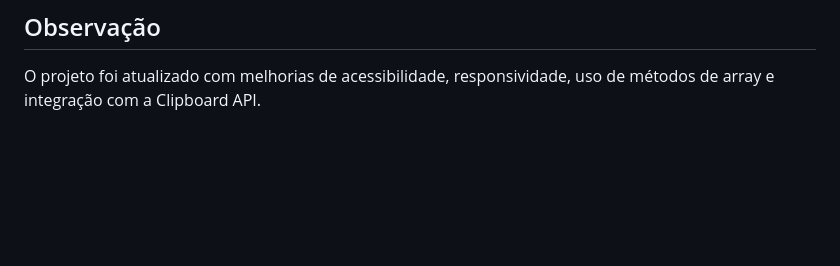
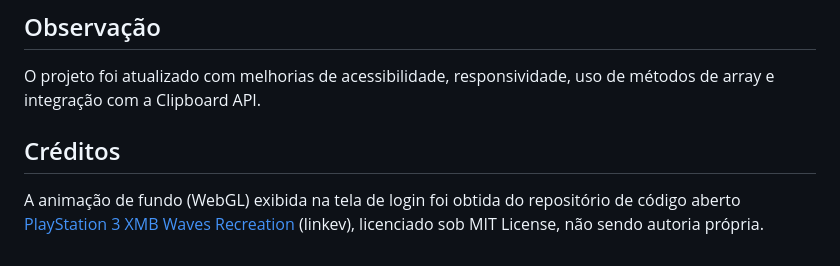
Before and after one commit to BarroS2026/Projeto_DFE_1_Jhonne, a Markdown page: README.md, the part around the change. Rendered like a GitHub page; blank space fills up the shorter version.

Commit message:
Update README with project details and credits
Added credits section and updated project details.

```diff
--- a/README.md
+++ b/README.md
@@ -89,3 +89,8 @@ ou publicado.
 
 ## Observação
 O projeto foi atualizado com melhorias de acessibilidade, responsividade, uso de métodos de array e integração com a Clipboard API.
+
+## Créditos
+A animação de fundo (WebGL) exibida na tela de login foi obtida do repositório de código
+aberto [PlayStation 3 XMB Waves Recreation](https://github.com/linkev/PlayStation-3-XMB)
+(linkev), licenciado sob MIT License, não sendo autoria própria.
```
